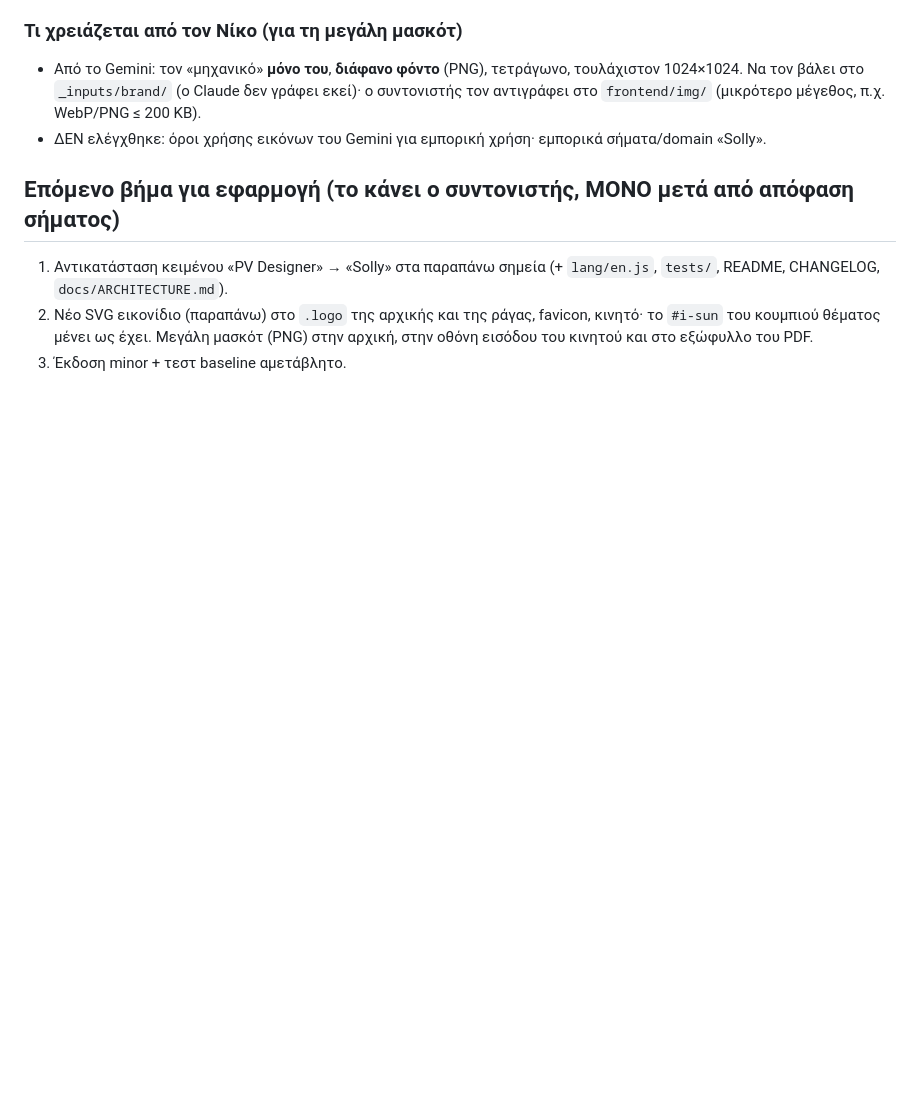
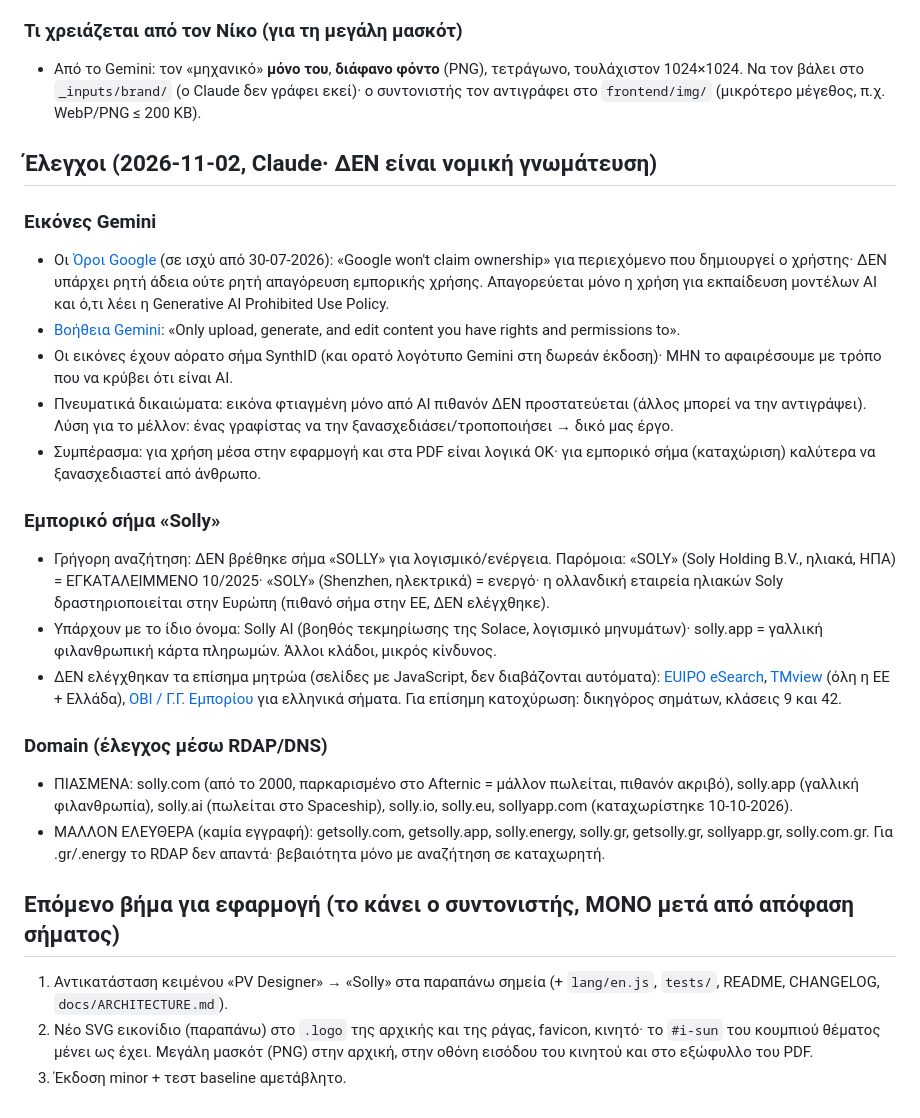
Before and after one commit to npapadig/pv-designer, a Markdown page: docs/streams/brand.md, the part around the change. Drawn GitHub-style; blank space fills up the shorter version.

Commit message:
docs: brand checks (Gemini image terms, Solly trademark and domains)
Co-Authored-By: Claude Opus 5.5 <noreply@anthropic.com>

```diff
--- a/docs/streams/brand.md
+++ b/docs/streams/brand.md
@@ -37,7 +37,24 @@
 
 ### Τι χρειάζεται από τον Νίκο (για τη μεγάλη μασκότ)
 - Από το Gemini: τον «μηχανικό» **μόνο του**, **διάφανο φόντο** (PNG), τετράγωνο, τουλάχιστον 1024×1024. Να τον βάλει στο `_inputs/brand/` (ο Claude δεν γράφει εκεί)· ο συντονιστής τον αντιγράφει στο `frontend/img/` (μικρότερο μέγεθος, π.χ. WebP/PNG ≤ 200 KB).
-- ΔΕΝ ελέγχθηκε: όροι χρήσης εικόνων του Gemini για εμπορική χρήση· εμπορικά σήματα/domain «Solly».
+
+## Έλεγχοι (2026-11-02, Claude· ΔΕΝ είναι νομική γνωμάτευση)
+
+### Εικόνες Gemini
+- Οι [Όροι Google](https://policies.google.com/terms) (σε ισχύ από 30-07-2026): «Google won't claim ownership» για περιεχόμενο που δημιουργεί ο χρήστης· ΔΕΝ υπάρχει ρητή άδεια ούτε ρητή απαγόρευση εμπορικής χρήσης. Απαγορεύεται μόνο η χρήση για εκπαίδευση μοντέλων AI και ό,τι λέει η Generative AI Prohibited Use Policy.
+- [Βοήθεια Gemini](https://support.google.com/gemini/answer/13594961): «Only upload, generate, and edit content you have rights and permissions to».
+- Οι εικόνες έχουν αόρατο σήμα SynthID (και ορατό λογότυπο Gemini στη δωρεάν έκδοση)· ΜΗΝ το αφαιρέσουμε με τρόπο που να κρύβει ότι είναι AI.
+- Πνευματικά δικαιώματα: εικόνα φτιαγμένη μόνο από AI πιθανόν ΔΕΝ προστατεύεται (άλλος μπορεί να την αντιγράψει). Λύση για το μέλλον: ένας γραφίστας να την ξανασχεδιάσει/τροποποιήσει → δικό μας έργο.
+- Συμπέρασμα: για χρήση μέσα στην εφαρμογή και στα PDF είναι λογικά ΟΚ· για εμπορικό σήμα (καταχώριση) καλύτερα να ξανασχεδιαστεί από άνθρωπο.
+
+### Εμπορικό σήμα «Solly»
+- Γρήγορη αναζήτηση: ΔΕΝ βρέθηκε σήμα «SOLLY» για λογισμικό/ενέργεια. Παρόμοια: «SOLY» (Soly Holding B.V., ηλιακά, ΗΠΑ) = ΕΓΚΑΤΑΛΕΙΜΜΕΝΟ 10/2025· «SOLY» (Shenzhen, ηλεκτρικά) = ενεργό· η ολλανδική εταιρεία ηλιακών Soly δραστηριοποιείται στην Ευρώπη (πιθανό σήμα στην ΕΕ, ΔΕΝ ελέγχθηκε).
+- Υπάρχουν με το ίδιο όνομα: Solly AI (βοηθός τεκμηρίωσης της Solace, λογισμικό μηνυμάτων)· solly.app = γαλλική φιλανθρωπική κάρτα πληρωμών. Άλλοι κλάδοι, μικρός κίνδυνος.
+- ΔΕΝ ελέγχθηκαν τα επίσημα μητρώα (σελίδες με JavaScript, δεν διαβάζονται αυτόματα): [EUIPO eSearch](https://euipo.europa.eu/eSearch/), [TMview](https://www.tmdn.org/tmview/) (όλη η ΕΕ + Ελλάδα), [ΟΒΙ / Γ.Γ. Εμπορίου](https://www.gge.gov.gr/) για ελληνικά σήματα. Για επίσημη κατοχύρωση: δικηγόρος σημάτων, κλάσεις 9 και 42.
+
+### Domain (έλεγχος μέσω RDAP/DNS)
+- ΠΙΑΣΜΕΝΑ: solly.com (από το 2000, παρκαρισμένο στο Afternic = μάλλον πωλείται, πιθανόν ακριβό), solly.app (γαλλική φιλανθρωπία), solly.ai (πωλείται στο Spaceship), solly.io, solly.eu, sollyapp.com (καταχωρίστηκε 10-10-2026).
+- ΜΑΛΛΟΝ ΕΛΕΥΘΕΡΑ (καμία εγγραφή): getsolly.com, getsolly.app, solly.energy, solly.gr, getsolly.gr, sollyapp.gr, solly.com.gr. Για .gr/.energy το RDAP δεν απαντά· βεβαιότητα μόνο με αναζήτηση σε καταχωρητή.
 
 ## Επόμενο βήμα για εφαρμογή (το κάνει ο συντονιστής, ΜΟΝΟ μετά από απόφαση σήματος)
 1. Αντικατάσταση κειμένου «PV Designer» → «Solly» στα παραπάνω σημεία (+ `lang/en.js`, `tests/`, README, CHANGELOG, `docs/ARCHITECTURE.md`).
```
